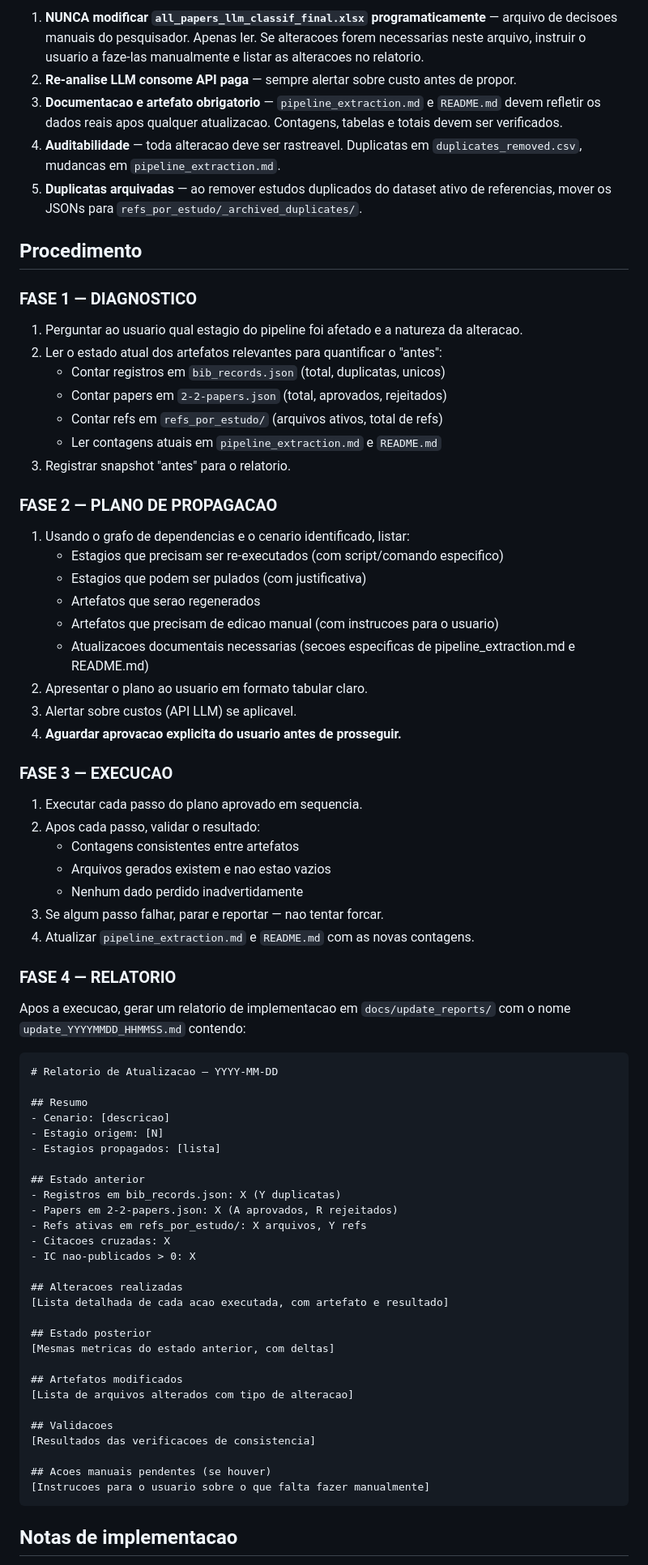
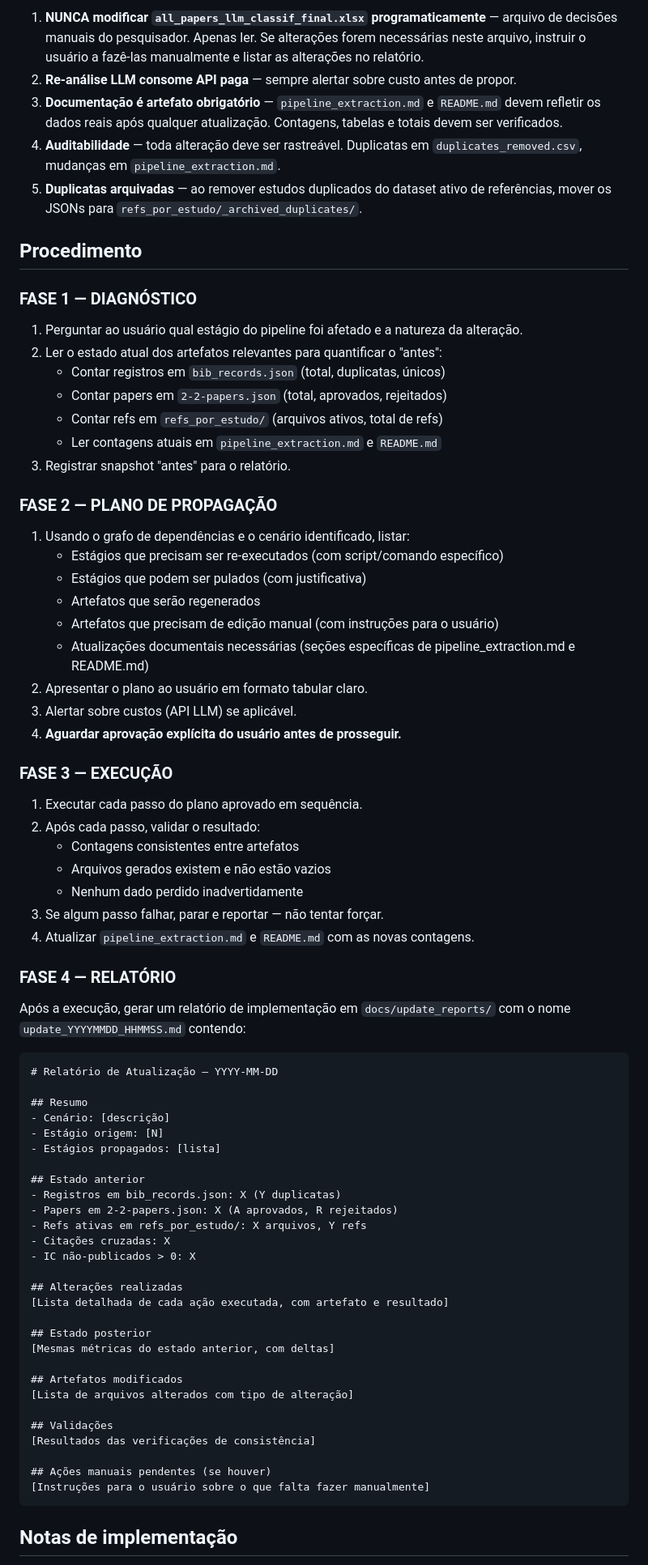
Before and after one commit to hermelino/pndr_survey, a Markdown page: .claude/commands/propagate-update.md, the part around one of its changes. Shown at 81% size. Rendered like a GitHub page.

````diff
--- a/.claude/commands/propagate-update.md
+++ b/.claude/commands/propagate-update.md
@@ -76,78 +76,78 @@ scripts/mark_td_duplicates.py                # Marcacao de duplicatas TD/WP
 
-1. **NUNCA modificar `all_papers_llm_classif_final.xlsx` programaticamente** — arquivo de decisoes manuais do pesquisador. Apenas ler. Se alteracoes forem necessarias neste arquivo, instruir o usuario a faze-las manualmente e listar as alteracoes no relatorio.
-2. **Re-analise LLM consome API paga** — sempre alertar sobre custo antes de propor.
-3. **Documentacao e artefato obrigatorio** — `pipeline_extraction.md` e `README.md` devem refletir os dados reais apos qualquer atualizacao. Contagens, tabelas e totais devem ser verificados.
-4. **Auditabilidade** — toda alteracao deve ser rastreavel. Duplicatas em `duplicates_removed.csv`, mudancas em `pipeline_extraction.md`.
-5. **Duplicatas arquivadas** — ao remover estudos duplicados do dataset ativo de referencias, mover os JSONs para `refs_por_estudo/_archived_duplicates/`.
+1. **NUNCA modificar `all_papers_llm_classif_final.xlsx` programaticamente** — arquivo de decisões manuais do pesquisador. Apenas ler. Se alterações forem necessárias neste arquivo, instruir o usuário a fazê-las manualmente e listar as alterações no relatório.
+2. **Re-análise LLM consome API paga** — sempre alertar sobre custo antes de propor.
+3. **Documentação é artefato obrigatório** — `pipeline_extraction.md` e `README.md` devem refletir os dados reais após qualquer atualização. Contagens, tabelas e totais devem ser verificados.
+4. **Auditabilidade** — toda alteração deve ser rastreável. Duplicatas em `duplicates_removed.csv`, mudanças em `pipeline_extraction.md`.
+5. **Duplicatas arquivadas** — ao remover estudos duplicados do dataset ativo de referências, mover os JSONs para `refs_por_estudo/_archived_duplicates/`.
 
 ## Procedimento
 
-### FASE 1 — DIAGNOSTICO
+### FASE 1 — DIAGNÓSTICO
 
-1. Perguntar ao usuario qual estagio do pipeline foi afetado e a natureza da alteracao.
+1. Perguntar ao usuário qual estágio do pipeline foi afetado e a natureza da alteração.
 2. Ler o estado atual dos artefatos relevantes para quantificar o "antes":
-   - Contar registros em `bib_records.json` (total, duplicatas, unicos)
+   - Contar registros em `bib_records.json` (total, duplicatas, únicos)
    - Contar papers em `2-2-papers.json` (total, aprovados, rejeitados)
    - Contar refs em `refs_por_estudo/` (arquivos ativos, total de refs)
    - Ler contagens atuais em `pipeline_extraction.md` e `README.md`
-3. Registrar snapshot "antes" para o relatorio.
+3. Registrar snapshot "antes" para o relatório.
 
-### FASE 2 — PLANO DE PROPAGACAO
+### FASE 2 — PLANO DE PROPAGAÇÃO
 
-1. Usando o grafo de dependencias e o cenario identificado, listar:
-   - Estagios que precisam ser re-executados (com script/comando especifico)
-   - Estagios que podem ser pulados (com justificativa)
-   - Artefatos que serao regenerados
-   - Artefatos que precisam de edicao manual (com instrucoes para o usuario)
-   - Atualizacoes documentais necessarias (secoes especificas de pipeline_extraction.md e README.md)
-2. Apresentar o plano ao usuario em formato tabular claro.
-3. Alertar sobre custos (API LLM) se aplicavel.
-4. **Aguardar aprovacao explicita do usuario antes de prosseguir.**
+1. Usando o grafo de dependências e o cenário identificado, listar:
+   - Estágios que precisam ser re-executados (com script/comando específico)
+   - Estágios que podem ser pulados (com justificativa)
+   - Artefatos que serão regenerados
+   - Artefatos que precisam de edição manual (com instruções para o usuário)
+   - Atualizações documentais necessárias (seções específicas de pipeline_extraction.md e README.md)
+2. Apresentar o plano ao usuário em formato tabular claro.
+3. Alertar sobre custos (API LLM) se aplicável.
+4. **Aguardar aprovação explícita do usuário antes de prosseguir.**
 
-### FASE 3 — EXECUCAO
+### FASE 3 — EXECUÇÃO
 
-1. Executar cada passo do plano aprovado em sequencia.
-2. Apos cada passo, validar o resultado:
+1. Executar cada passo do plano aprovado em sequência.
+2. Após cada passo, validar o resultado:
    - Contagens consistentes entre artefatos
-   - Arquivos gerados existem e nao estao vazios
+   - Arquivos gerados existem e não estão vazios
    - Nenhum dado perdido inadvertidamente
-3. Se algum passo falhar, parar e reportar — nao tentar forcar.
+3. Se algum passo falhar, parar e reportar — não tentar forçar.
 4. Atualizar `pipeline_extraction.md` e `README.md` com as novas contagens.
 
-### FASE 4 — RELATORIO
+### FASE 4 — RELATÓRIO
 
-Apos a execucao, gerar um relatorio de implementacao em `docs/update_reports/` com o nome `update_YYYYMMDD_HHMMSS.md` contendo:
+Após a execução, gerar um relatório de implementação em `docs/update_reports/` com o nome `update_YYYYMMDD_HHMMSS.md` contendo:
 
 ```markdown
-# Relatorio de Atualizacao — YYYY-MM-DD
+# Relatório de Atualização — YYYY-MM-DD
 
 ## Resumo
-- Cenario: [descricao]
-- Estagio origem: [N]
-- Estagios propagados: [lista]
+- Cenário: [descrição]
+- Estágio origem: [N]
+- Estágios propagados: [lista]
 
 ## Estado anterior
 - Registros em bib_records.json: X (Y duplicatas)
 - Papers em 2-2-papers.json: X (A aprovados, R rejeitados)
 - Refs ativas em refs_por_estudo/: X arquivos, Y refs
-- Citacoes cruzadas: X
-- IC nao-publicados > 0: X
+- Citações cruzadas: X
+- IC não-publicados > 0: X
 
-## Alteracoes realizadas
-[Lista detalhada de cada acao executada, com artefato e resultado]
+## Alterações realizadas
+[Lista detalhada de cada ação executada, com artefato e resultado]
 
 ## Estado posterior
-[Mesmas metricas do estado anterior, com deltas]
+[Mesmas métricas do estado anterior, com deltas]
 
 ## Artefatos modificados
-[Lista de arquivos alterados com tipo de alteracao]
+[Lista de arquivos alterados com tipo de alteração]
 
-## Validacoes
-[Resultados das verificacoes de consistencia]
+## Validações
+[Resultados das verificações de consistência]
 
-## Acoes manuais pendentes (se houver)
-[Instrucoes para o usuario sobre o que falta fazer manualmente]
+## Ações manuais pendentes (se houver)
+[Instruções para o usuário sobre o que falta fazer manualmente]
 ```
 
-## Notas de implementacao
+## Notas de implementação
 
````
Also changed, not shown: other parts of .claude/commands/propagate-update.md (+38 -38 lines), .claude/commands/escrever-artigo.md (added, +360 -0 lines), CLAUDE.md (+3 -1 lines).
